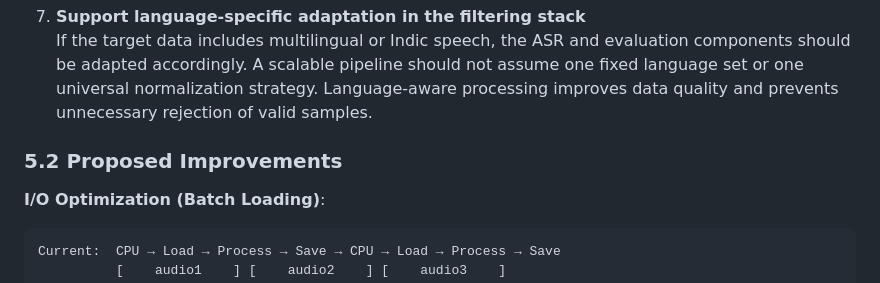
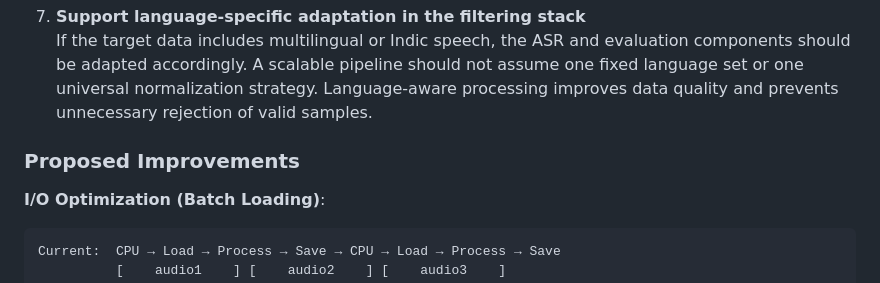
Before and after one commit to nakul-krishnakumar/audio-filtering-pipeline, a Markdown page: emilia-study.md, the part around the change. Drawn GitHub-style.

Commit message:
docs: update docs

````diff
--- a/emilia-study.md
+++ b/emilia-study.md
@@ -113,7 +113,7 @@ The pipeline consists of six sequential stages:
 6. **Support language-specific adaptation in the filtering stack**
    <br>If the target data includes multilingual or Indic speech, the ASR and evaluation components should be adapted accordingly. A scalable pipeline should not assume one fixed language set or one universal normalization strategy. Language-aware processing improves data quality and prevents unnecessary rejection of valid samples.
 
-### 5.2 Proposed Improvements
+### Proposed Improvements
 
 **I/O Optimization (Batch Loading)**:
 ```
````
